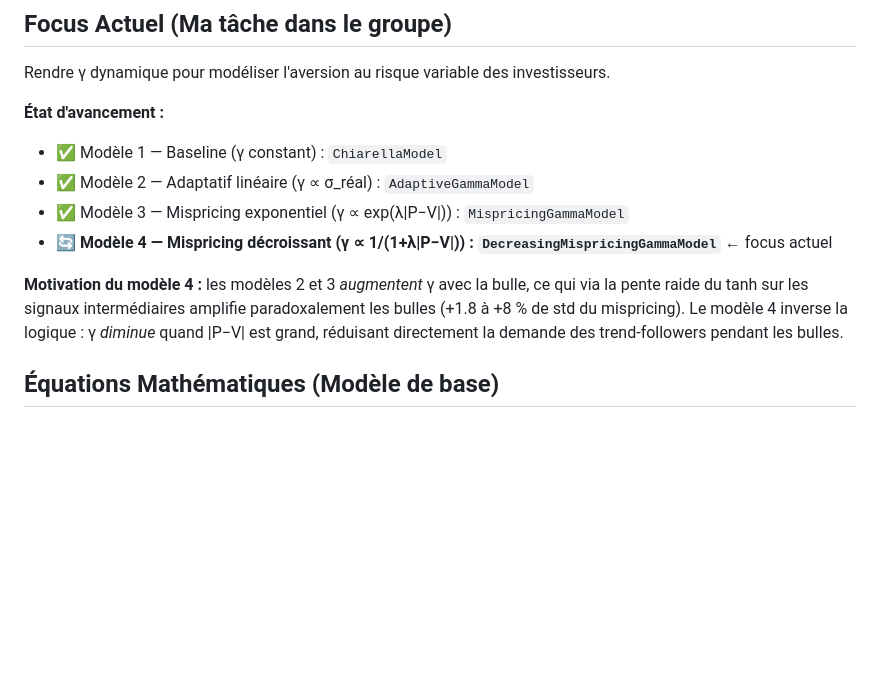
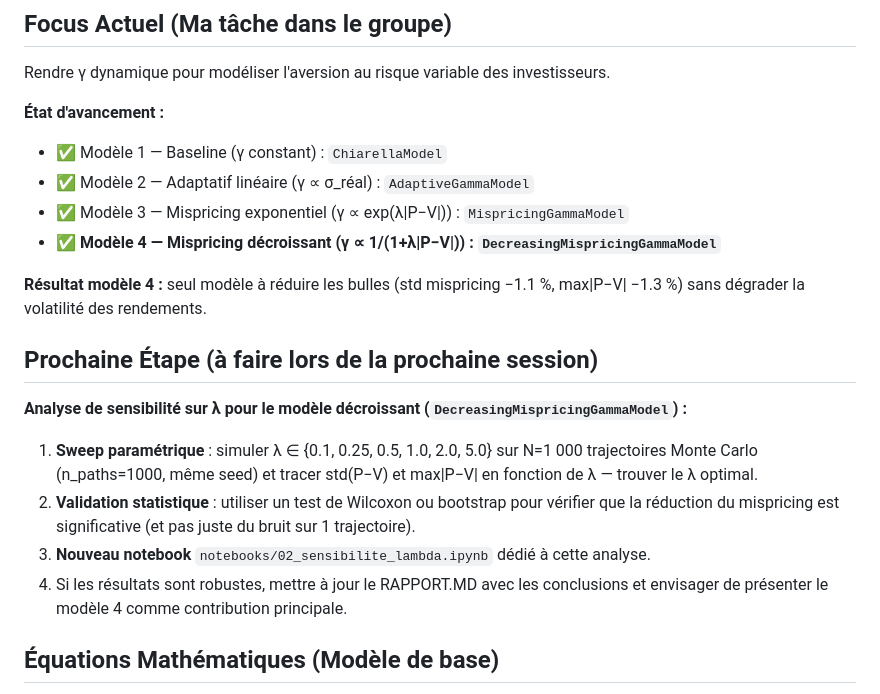
Before and after one commit to Nathxxxn/P15-Finance, a Markdown page: CLAUDE.MD, the part around the change. GitHub-like rendering; blank space fills up the shorter version.

Commit message:
docs: planification prochaine étape dans CLAUDE.MD
Analyse de sensibilité λ + validation Monte Carlo (N=1000) pour
DecreasingMispricingGammaModel — à faire lors de la prochaine session.

Co-Authored-By: Claude Sonnet 4.6 <noreply@anthropic.com>

```diff
--- a/CLAUDE.MD
+++ b/CLAUDE.MD
@@ -10,9 +10,18 @@ Rendre γ dynamique pour modéliser l'aversion au risque variable des investisse
 - ✅ Modèle 1 — Baseline (γ constant) : `ChiarellaModel`
 - ✅ Modèle 2 — Adaptatif linéaire (γ ∝ σ_réal) : `AdaptiveGammaModel`
 - ✅ Modèle 3 — Mispricing exponentiel (γ ∝ exp(λ|P−V|)) : `MispricingGammaModel`
-- 🔄 **Modèle 4 — Mispricing décroissant (γ ∝ 1/(1+λ|P−V|)) : `DecreasingMispricingGammaModel`** ← focus actuel
+- ✅ **Modèle 4 — Mispricing décroissant (γ ∝ 1/(1+λ|P−V|)) : `DecreasingMispricingGammaModel`**
 
-**Motivation du modèle 4 :** les modèles 2 et 3 *augmentent* γ avec la bulle, ce qui via la pente raide du tanh sur les signaux intermédiaires amplifie paradoxalement les bulles (+1.8 à +8 % de std du mispricing). Le modèle 4 inverse la logique : γ *diminue* quand |P−V| est grand, réduisant directement la demande des trend-followers pendant les bulles.
+**Résultat modèle 4 :** seul modèle à réduire les bulles (std mispricing −1.1 %, max|P−V| −1.3 %) sans dégrader la volatilité des rendements.
+
+## Prochaine Étape (à faire lors de la prochaine session)
+
+**Analyse de sensibilité sur λ pour le modèle décroissant (`DecreasingMispricingGammaModel`) :**
+
+1. **Sweep paramétrique** : simuler λ ∈ {0.1, 0.25, 0.5, 1.0, 2.0, 5.0} sur N=1 000 trajectoires Monte Carlo (n_paths=1000, même seed) et tracer std(P−V) et max|P−V| en fonction de λ — trouver le λ optimal.
+2. **Validation statistique** : utiliser un test de Wilcoxon ou bootstrap pour vérifier que la réduction du mispricing est significative (et pas juste du bruit sur 1 trajectoire).
+3. **Nouveau notebook** `notebooks/02_sensibilite_lambda.ipynb` dédié à cette analyse.
+4. Si les résultats sont robustes, mettre à jour le RAPPORT.MD avec les conclusions et envisager de présenter le modèle 4 comme contribution principale.
 
 ## Équations Mathématiques (Modèle de base)
 Le système dynamique stochastique en temps continu est défini par :
```
